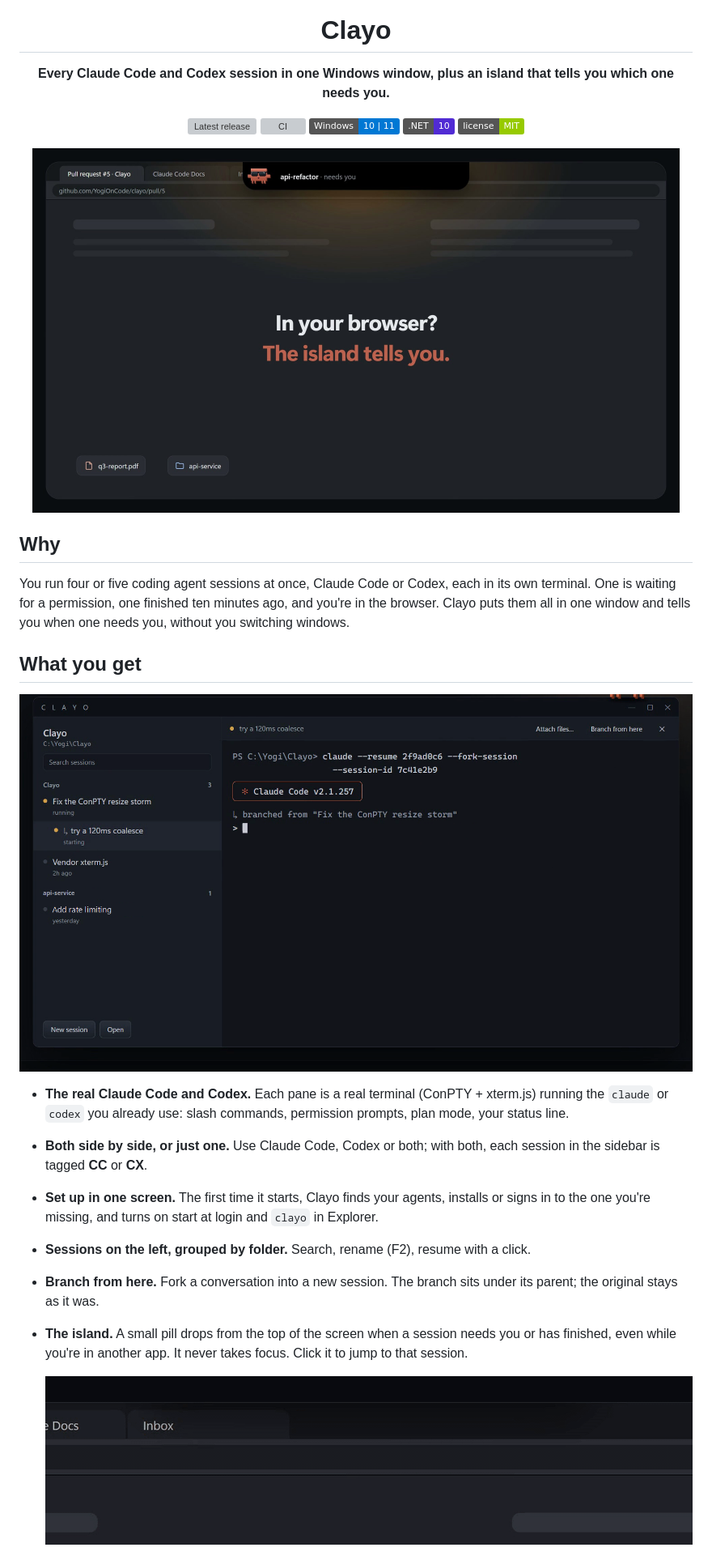
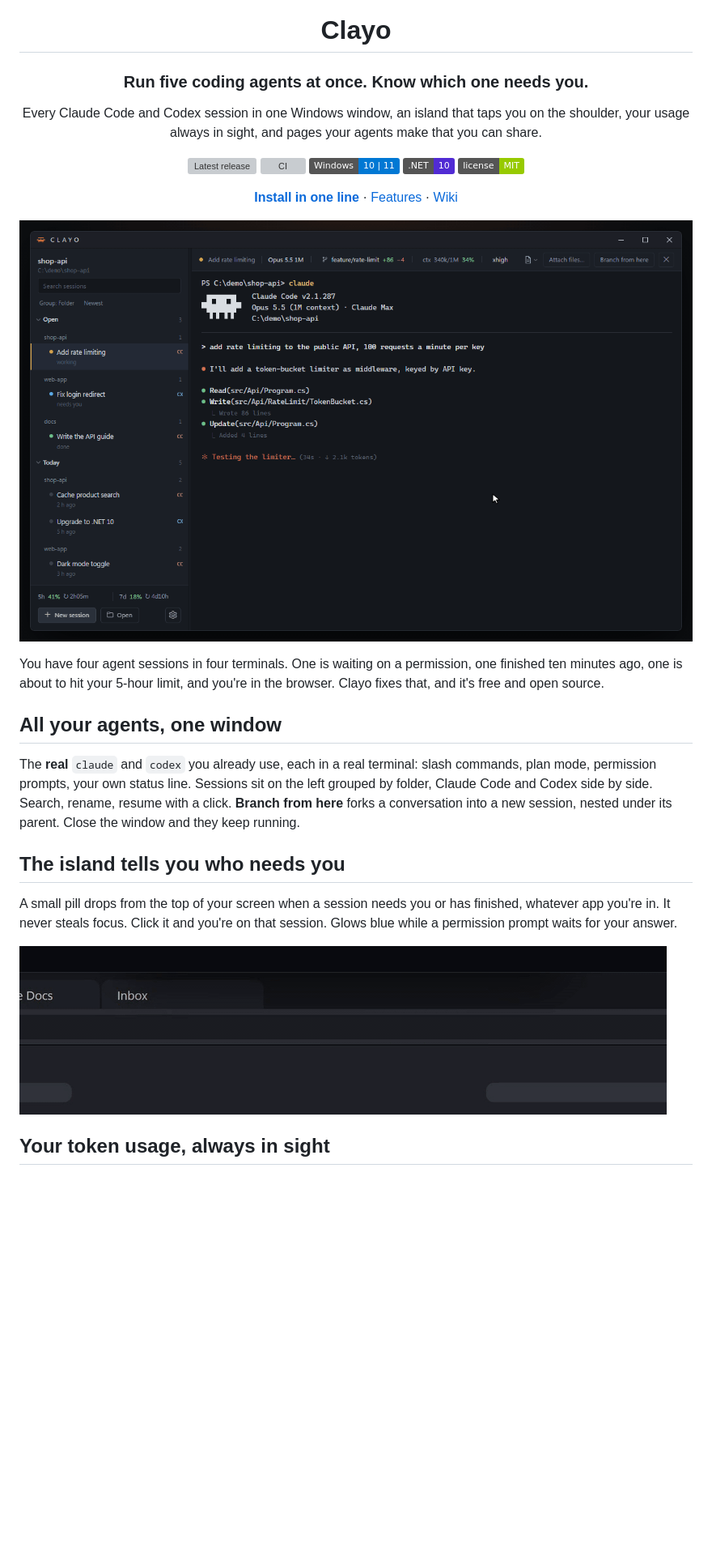
Before and after one commit to YogiOnCode/Clayo, a Markdown page: README.md, the part around one of its changes. Shown at 81% size. GitHub-like rendering; pictures changed too: media/sessions.gif (added); badges without logos; blank space fills up the shorter version; grey boxes are pictures that could not be loaded.

```diff
--- a/README.md
+++ b/README.md
@@ -4,7 +4,10 @@
 
 # Clayo
 
-**Every Claude Code and Codex session in one Windows window, plus an island that tells you which one needs you.**
+### Run five coding agents at once. Know which one needs you.
+
+Every Claude Code and Codex session in one Windows window, an island that taps you on the
+shoulder, your usage always in sight, and pages your agents make that you can share.
 
 ![Latest release](https://img.shields.io/github/v/release/YogiOnCode/Clayo)
 ![CI](https://github.com/YogiOnCode/Clayo/actions/workflows/ci.yml/badge.svg)
@@ -12,37 +15,31 @@
 ![.NET 10](https://img.shields.io/badge/.NET-10-512BD4)
 ![License: MIT](https://img.shields.io/badge/license-MIT-green)
 
+**[Install in one line](#install)** · [Features](https://github.com/YogiOnCode/Clayo/wiki/Features) · [Wiki](https://github.com/YogiOnCode/Clayo/wiki)
+
 </div>
 
-<!-- Video: drag brag.mp4 into a GitHub comment box, paste the
-     https://github.com/user-attachments/assets/… URL on its own line here, and it plays inline. -->
+![Clayo: sessions on the left, the real Claude Code terminal on the right](media/sessions.gif)
 
-<p align="center"><img src="media/poster.jpg" alt="Clayo launch video" width="800" /></p>
+You have four agent sessions in four terminals. One is waiting on a permission, one finished
+ten minutes ago, one is about to hit your 5-hour limit, and you're in the browser. Clayo fixes
+that, and it's free and open source.
 
-## Why
+## All your agents, one window
 
-You run four or five coding agent sessions at once, Claude Code or Codex, each in its own
-terminal. One is waiting for a permission, one finished ten minutes ago, and you're in the
-browser. Clayo puts them all in one window and tells you when one needs you, without you
-switching windows.
+The **real** `claude` and `codex` you already use, each in a real terminal: slash commands,
+plan mode, permission prompts, your own status line. Sessions sit on the left grouped by
+folder, Claude Code and Codex side by side. Search, rename, resume with a click.
+**Branch from here** forks a conversation into a new session, nested under its parent.
+Close the window and they keep running.
 
-## What you get
+## The island tells you who needs you
 
-![The Clayo window: sessions on the left, a branch nested under its parent, the real Claude Code terminal on the right](media/hero.png)
+A small pill drops from the top of your screen when a session needs you or has finished,
+whatever app you're in. It never steals focus. Click it and you're on that session. Glows blue
+while a permission prompt waits for your answer.
 
-- **The real Claude Code and Codex.** Each pane is a real terminal (ConPTY + xterm.js)
-  running the `claude` or `codex` you already use: slash commands, permission prompts, plan
-  mode, your status line.
-- **Both side by side, or just one.** Use Claude Code, Codex or both; with both, each
-  session in the sidebar is tagged **CC** or **CX**.
-- **Set up in one screen.** The first time it starts, Clayo finds your agents, installs or
-  signs in to the one you're missing, and turns on start at login and `clayo` in Explorer.
-- **Sessions on the left, grouped by folder.** Search, rename (F2), resume with a click.
-- **Branch from here.** Fork a conversation into a new session. The branch sits under its
-  parent; the original stays as it was.
-- **The island.** A small pill drops from the top of the screen when a session needs you or
-  has finished, even while you're in another app. It never takes focus. Click it to jump to
-  that session.
+![The island drops in when a session needs you, then turns green when one is finished](media/island.gif)
 
-  ![The island drops in when a session needs you, then turns green when one is finished](media/island.gif)
+## Your token usage, always in sight
 
```
Also changed, not shown: other parts of README.md (+87 -67 lines), media/pages.gif (added), media/screenshot.gif (added), media/security.gif (added), 2 other files.
